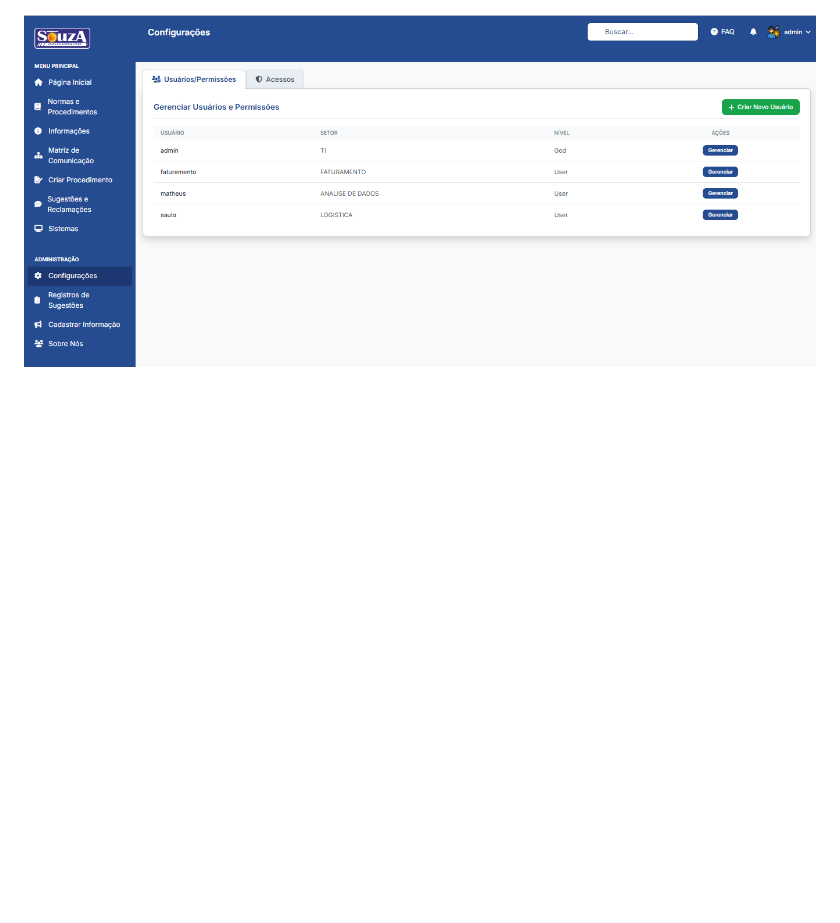
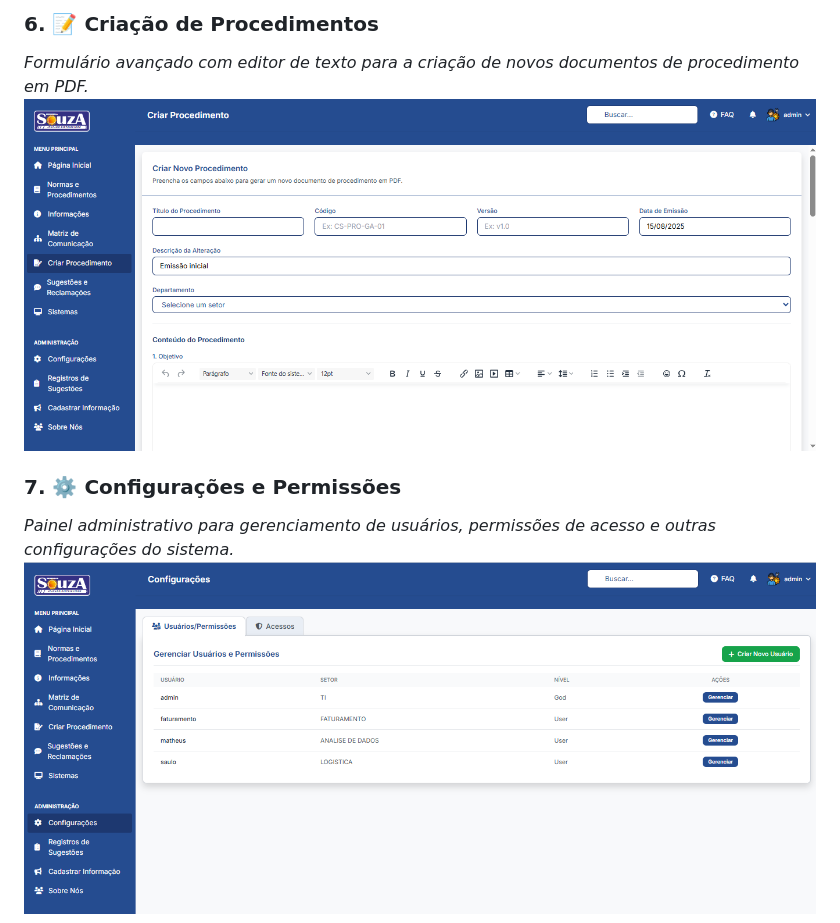
Before and after one commit to SouzaTI/intranet, a Markdown page: README.md, the part around the change printed below. GitHub-like rendering; blank space fills up the shorter version.

```diff
--- a/README.md
+++ b/README.md
@@ -33,2 +52,8 @@
+### 6. 📝 Criação de Procedimentos
+*Formulário avançado com editor de texto para a criação de novos documentos de procedimento em PDF.*
+![Criar Procedimento](readme/CRIARPROCEDIMENTO.png)
+
+### 7. ⚙️ Configurações e Permissões
+*Painel administrativo para gerenciamento de usuários, permissões de acesso e outras configurações do sistema.*
 ![Configuração](readme/CONFIGURACAO.png)
 
```
Also changed, not shown: other parts of README.md (+24 -37 lines), readme/bancodados.png (added), readme/boasvindas.png (added), readme/criarnovaconta.png (added), readme/login.png (added), readme/recuperarsenha.png (added), 1 other file.
